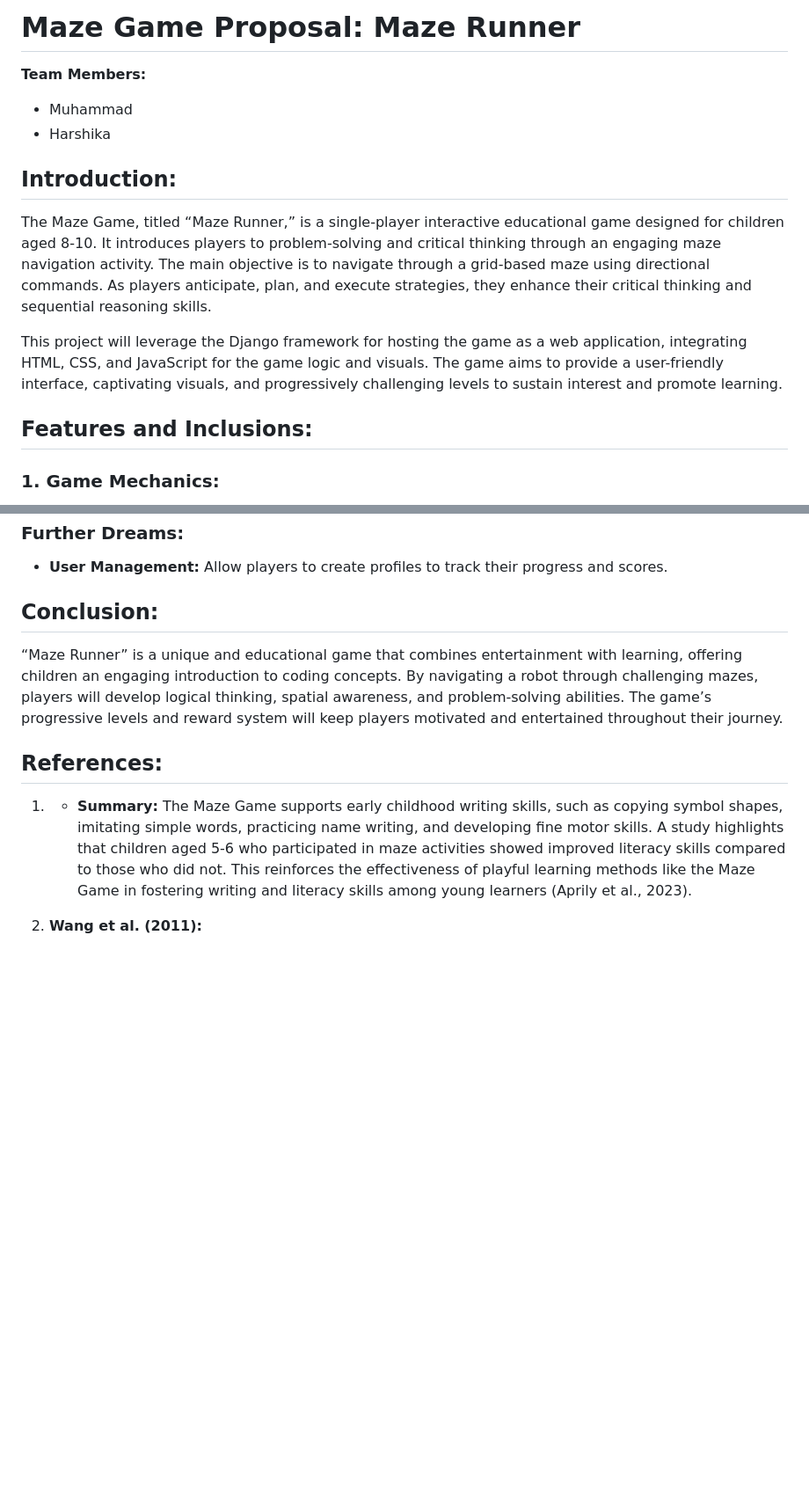
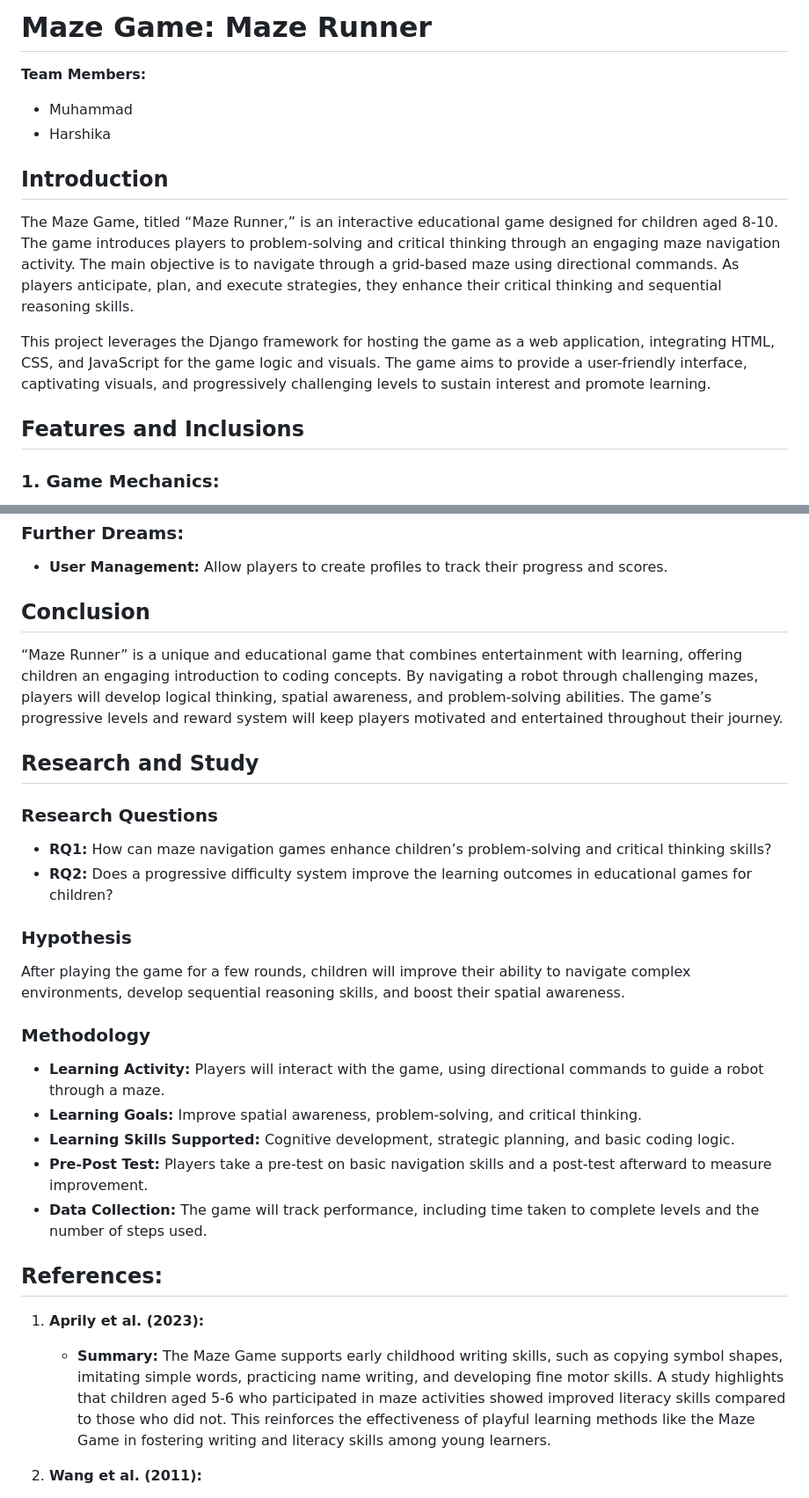
Before and after one commit to mola73/Maze-Game, a Markdown page: README.md, 2 parts joined by grey strips. Shown at 88% size. Drawn GitHub-style; blank space fills up the shorter version.

```diff
--- a/README.md
+++ b/README.md
@@ -1,15 +1,15 @@
-# Maze Game Proposal: Maze Runner
+# Maze Game: Maze Runner
 
 **Team Members:**
 - Muhammad
 - Harshika
 
-## Introduction:
-The Maze Game, titled “Maze Runner,” is a single-player interactive educational game designed for children aged 8-10. It introduces players to problem-solving and critical thinking through an engaging maze navigation activity. The main objective is to navigate through a grid-based maze using directional commands. As players anticipate, plan, and execute strategies, they enhance their critical thinking and sequential reasoning skills.
+## Introduction
+The Maze Game, titled “Maze Runner,” is an interactive educational game designed for children aged 8-10. The game introduces players to problem-solving and critical thinking through an engaging maze navigation activity. The main objective is to navigate through a grid-based maze using directional commands. As players anticipate, plan, and execute strategies, they enhance their critical thinking and sequential reasoning skills.
 
-This project will leverage the Django framework for hosting the game as a web application, integrating HTML, CSS, and JavaScript for the game logic and visuals. The game aims to provide a user-friendly interface, captivating visuals, and progressively challenging levels to sustain interest and promote learning.
+This project leverages the Django framework for hosting the game as a web application, integrating HTML, CSS, and JavaScript for the game logic and visuals. The game aims to provide a user-friendly interface, captivating visuals, and progressively challenging levels to sustain interest and promote learning.
 
-## Features and Inclusions:
+## Features and Inclusions
 
 ### 1. Game Mechanics:
 - **Grid-Based Maze:** A visual maze where players control a robot's movements.
@@ -42,12 +42,28 @@ The project will be developed in the following stages:
 ### Further Dreams:
 - **User Management:** Allow players to create profiles to track their progress and scores.
 
-## Conclusion:
+## Conclusion
 “Maze Runner” is a unique and educational game that combines entertainment with learning, offering children an engaging introduction to coding concepts. By navigating a robot through challenging mazes, players will develop logical thinking, spatial awareness, and problem-solving abilities. The game’s progressive levels and reward system will keep players motivated and entertained throughout their journey.
 
+## Research and Study
+
+### Research Questions
+- **RQ1:** How can maze navigation games enhance children’s problem-solving and critical thinking skills?
+- **RQ2:** Does a progressive difficulty system improve the learning outcomes in educational games for children?
+
+### Hypothesis
+After playing the game for a few rounds, children will improve their ability to navigate complex environments, develop sequential reasoning skills, and boost their spatial awareness.
+
+### Methodology
+- **Learning Activity:** Players will interact with the game, using directional commands to guide a robot through a maze.
+- **Learning Goals:** Improve spatial awareness, problem-solving, and critical thinking.
+- **Learning Skills Supported:** Cognitive development, strategic planning, and basic coding logic.
+- **Pre-Post Test:** Players take a pre-test on basic navigation skills and a post-test afterward to measure improvement.
+- **Data Collection:** The game will track performance, including time taken to complete levels and the number of steps used.
+
 ## References:
-1.
-   - **Summary:** The Maze Game supports early childhood writing skills, such as copying symbol shapes, imitating simple words, practicing name writing, and developing fine motor skills. A study highlights that children aged 5-6 who participated in maze activities showed improved literacy skills compared to those who did not. This reinforces the effectiveness of playful learning methods like the Maze Game in fostering writing and literacy skills among young learners (Aprily et al., 2023).
+1. **Aprily et al. (2023):**
+   - **Summary:** The Maze Game supports early childhood writing skills, such as copying symbol shapes, imitating simple words, practicing name writing, and developing fine motor skills. A study highlights that children aged 5-6 who participated in maze activities showed improved literacy skills compared to those who did not. This reinforces the effectiveness of playful learning methods like the Maze Game in fostering writing and literacy skills among young learners.
 
 2. **Wang et al. (2011):**
    - **Summary:** The paper "T-Maze: A Tangible Programming Tool for Children" presents a tool for 5-9-year-olds to create maze maps using tangible programming blocks and sensors. User studies showed that T-Maze is engaging and effectively teaches programming concepts while enhancing logical thinking skills. This supports the maze game concept by demonstrating how gameplay can aid in understanding complex ideas through interactive play.
```
Also changed, not shown: other parts of README.md (+70 -2 lines).
